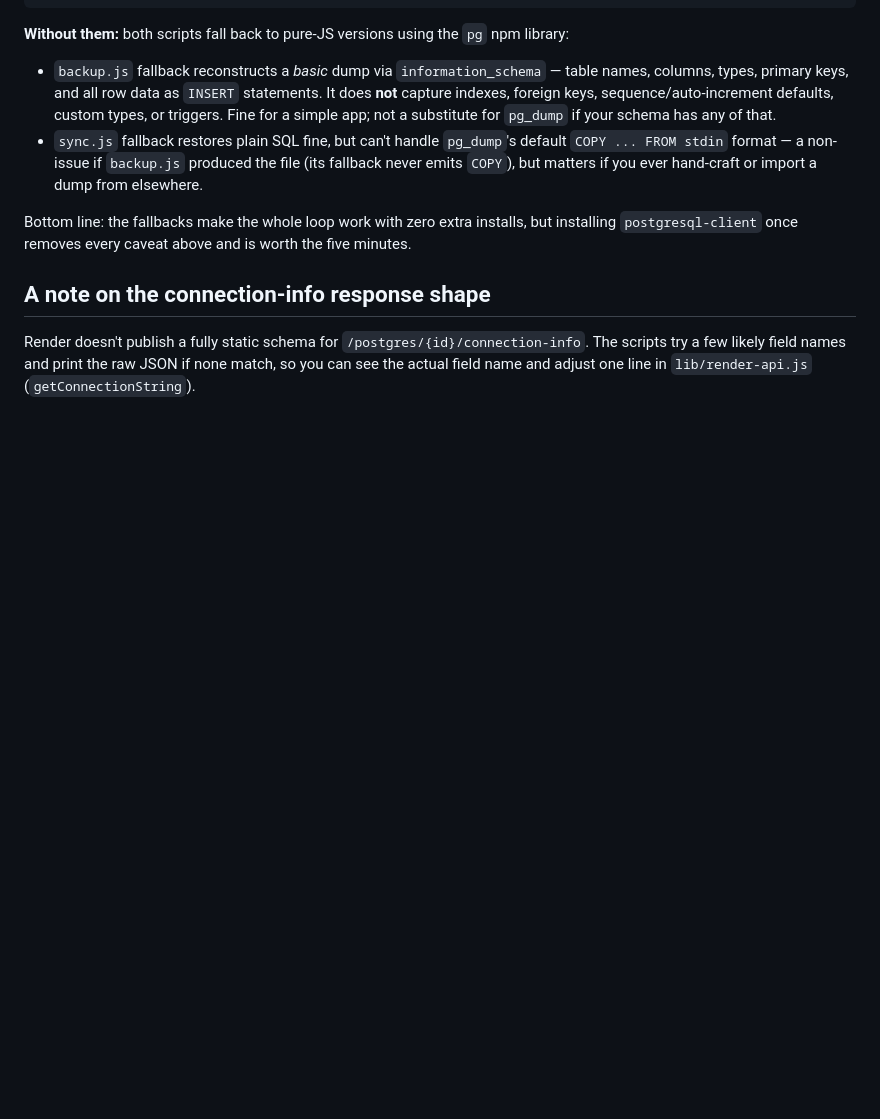
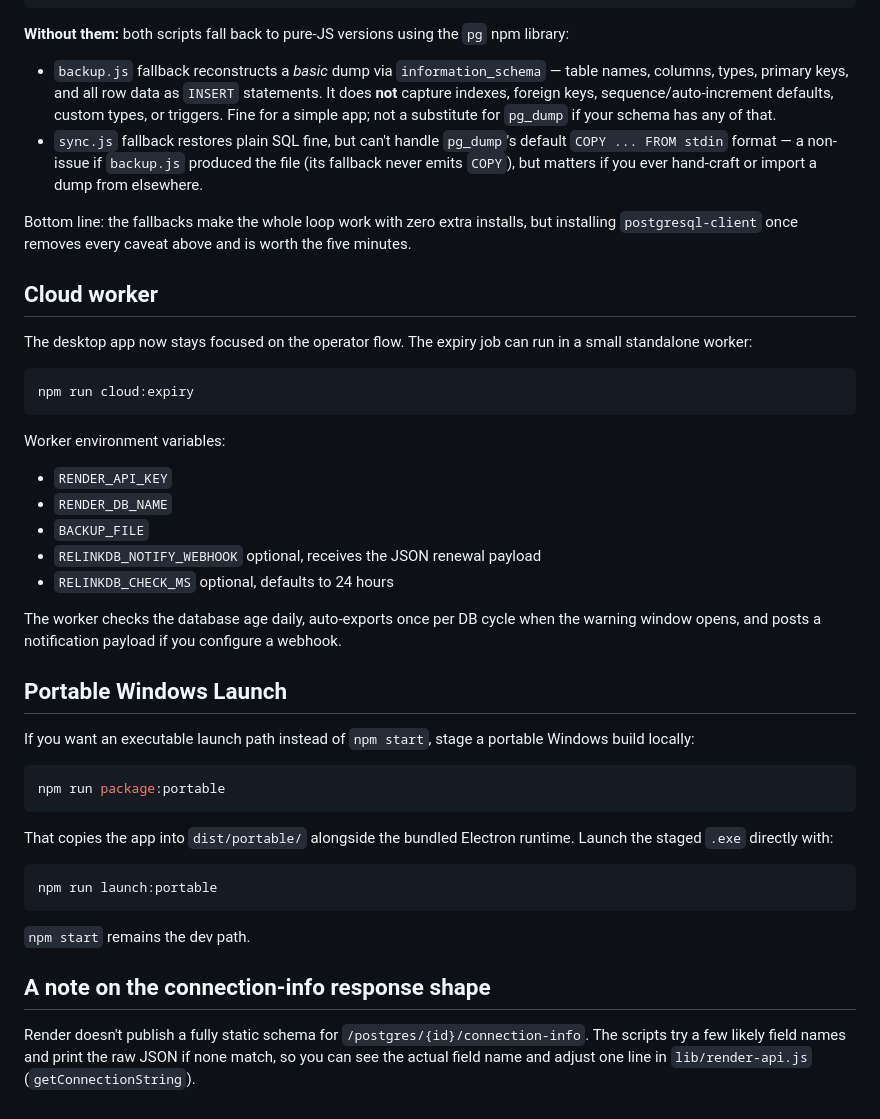
Before and after one commit to ShashwatDiwan/RelinkDB, a Markdown page: README.md, the part around the change. Drawn GitHub-style; blank space fills up the shorter version.

````diff
--- a/README.md
+++ b/README.md
@@ -114,6 +114,45 @@ Bottom line: the fallbacks make the whole loop work with zero extra
 installs, but installing `postgresql-client` once removes every caveat
 above and is worth the five minutes.
 
+## Cloud worker
+
+The desktop app now stays focused on the operator flow. The expiry job
+can run in a small standalone worker:
+
+```bash
+npm run cloud:expiry
+```
+
+Worker environment variables:
+
+- `RENDER_API_KEY`
+- `RENDER_DB_NAME`
+- `BACKUP_FILE`
+- `RELINKDB_NOTIFY_WEBHOOK` optional, receives the JSON renewal payload
+- `RELINKDB_CHECK_MS` optional, defaults to 24 hours
+
+The worker checks the database age daily, auto-exports once per DB
+cycle when the warning window opens, and posts a notification payload if
+you configure a webhook.
+
+## Portable Windows Launch
+
+If you want an executable launch path instead of `npm start`, stage a
+portable Windows build locally:
+
+```bash
+npm run package:portable
+```
+
+That copies the app into `dist/portable/` alongside the bundled Electron
+runtime. Launch the staged `.exe` directly with:
+
+```bash
+npm run launch:portable
+```
+
+`npm start` remains the dev path.
+
 ## A note on the connection-info response shape
 
 Render doesn't publish a fully static schema for
````
